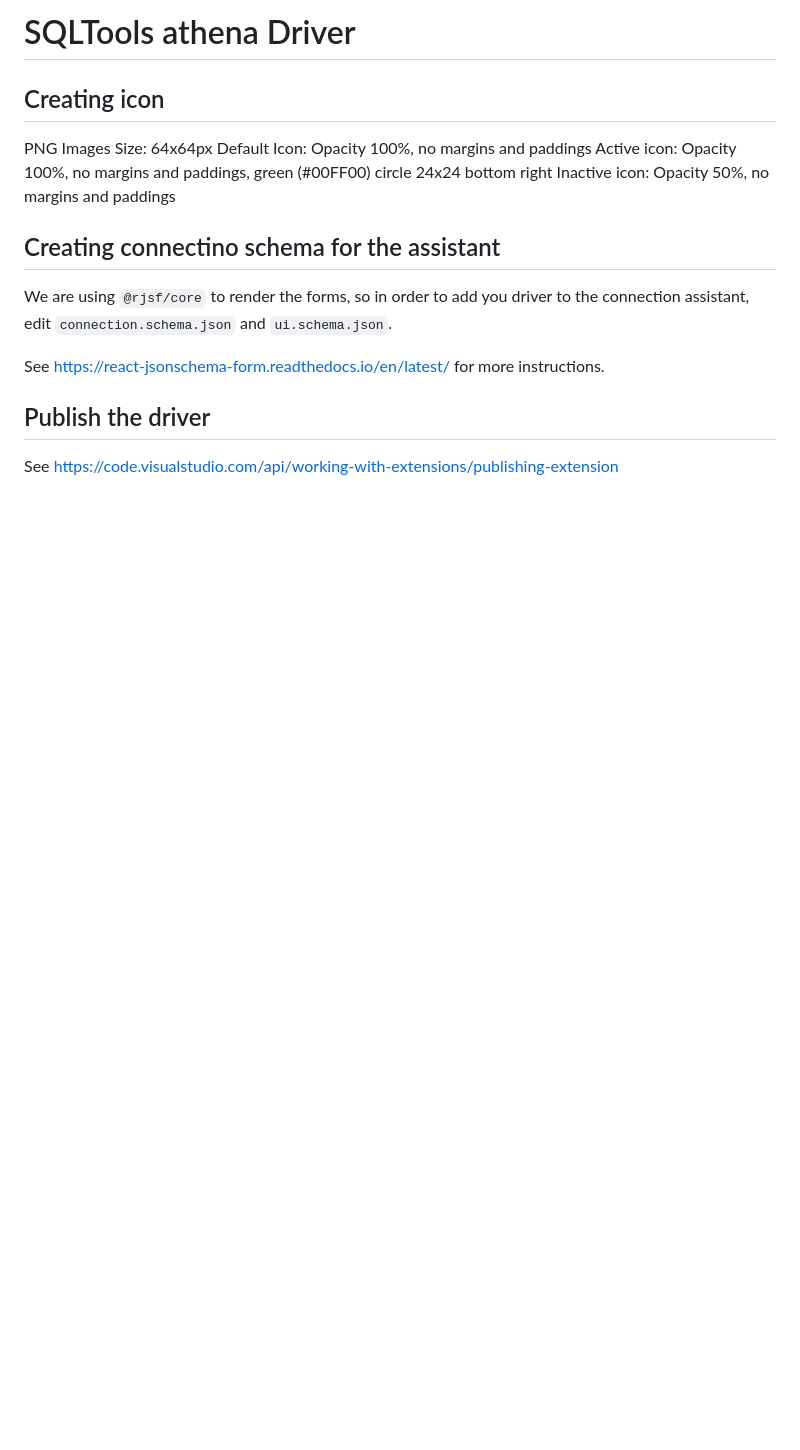
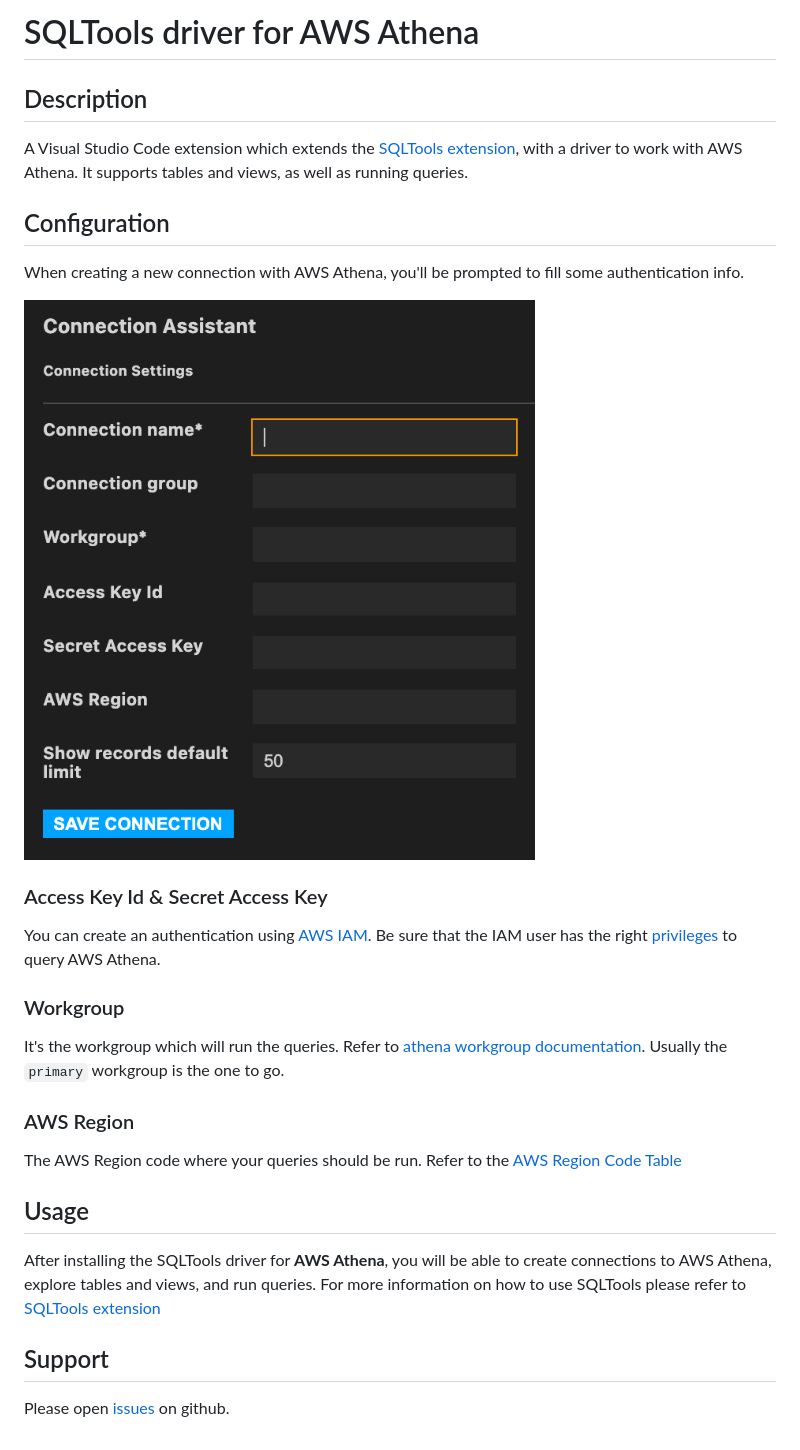
Before and after one commit to kovihq/sqltools-athena-driver, a Markdown page: README.md, the part around the change. GitHub-like rendering; pictures changed too: docs/img/setup-connection.png (added); blank space fills up the shorter version.

Commit message:
refac the readme

```diff
--- a/README.md
+++ b/README.md
@@ -1,20 +1,35 @@
-# SQLTools athena Driver
+# SQLTools driver for AWS Athena
 
-## Creating icon
+## Description
 
-PNG Images
-Size: 64x64px
-Default Icon: Opacity 100%, no margins and paddings
-Active icon: Opacity 100%, no margins and paddings, green (#00FF00) circle 24x24 bottom right
-Inactive icon: Opacity 50%, no margins and paddings
+A Visual Studio Code extension which extends the [SQLTools extension](https://marketplace.visualstudio.com/items?itemName=mtxr.sqltools), with a driver to work with AWS Athena. It supports tables and views, as well as running queries.
 
-## Creating connectino schema for the assistant
 
-We are using `@rjsf/core` to render the forms, so in order to add you driver to the connection assistant,
-edit `connection.schema.json` and `ui.schema.json`.
+## Configuration
 
-See https://react-jsonschema-form.readthedocs.io/en/latest/ for more instructions.
+When creating a new connection with AWS Athena, you'll be prompted to fill some authentication info.
 
-## Publish the driver
+![Connection setup print](./docs/img/setup-connection.png)
 
-See https://code.visualstudio.com/api/working-with-extensions/publishing-extension
+### Access Key Id & Secret Access Key
+
+You can create an authentication using [AWS IAM](https://aws.amazon.com/iam/). Be sure that the IAM user has the right [privileges](https://aws.amazon.com/premiumsupport/knowledge-center/access-denied-athena/) to query AWS Athena.
+
+### Workgroup
+
+It's the workgroup which will run the queries. Refer to [athena workgroup documentation](https://docs.aws.amazon.com/athena/latest/ug/user-created-workgroups.html).
+Usually the `primary` workgroup is the one to go.
+
+### AWS Region
+
+The AWS Region code where your queries should be run.
+Refer to the [AWS Region Code Table](https://docs.aws.amazon.com/AWSEC2/latest/UserGuide/using-regions-availability-zones.html#concepts-available-regions)
+
+## Usage
+
+After installing the SQLTools driver for __AWS Athena__, you will be able to create connections to AWS Athena, explore tables and views, and run queries.
+For more information on how to use SQLTools please refer to [SQLTools extension](https://marketplace.visualstudio.com/items?itemName=mtxr.sqltools)
+
+## Support
+
+Please open [issues](https://github.com/kovihq/sqltools-athena-driver/issues) on github.
```
